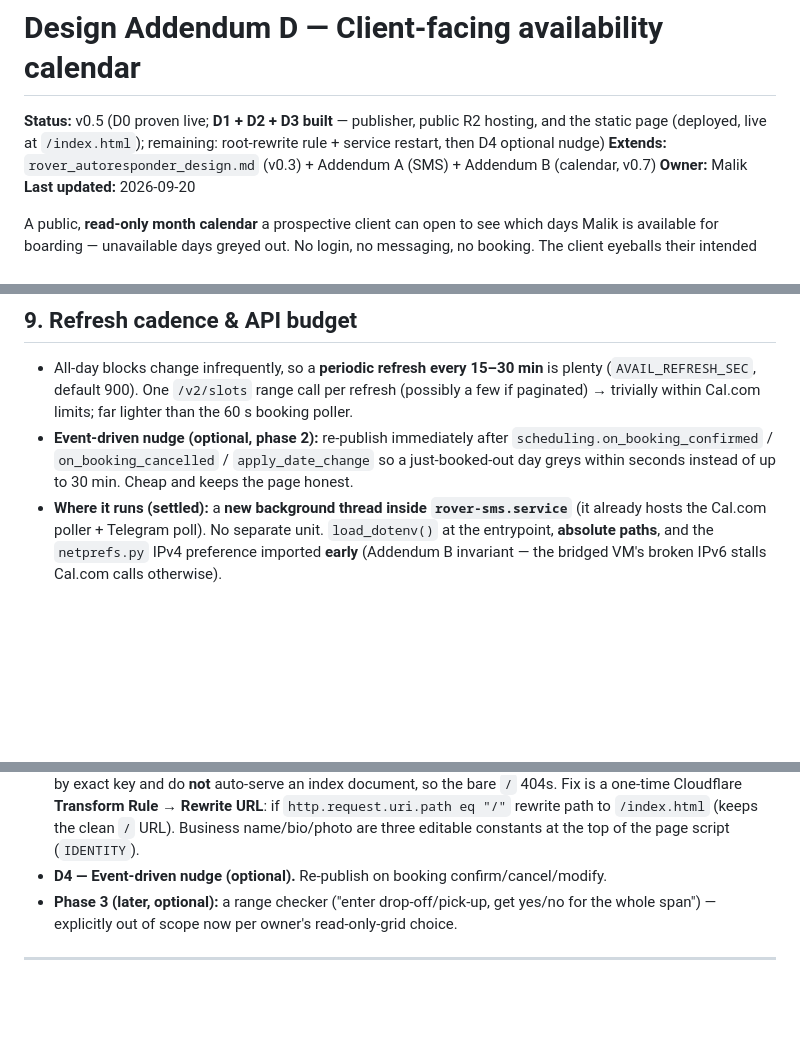
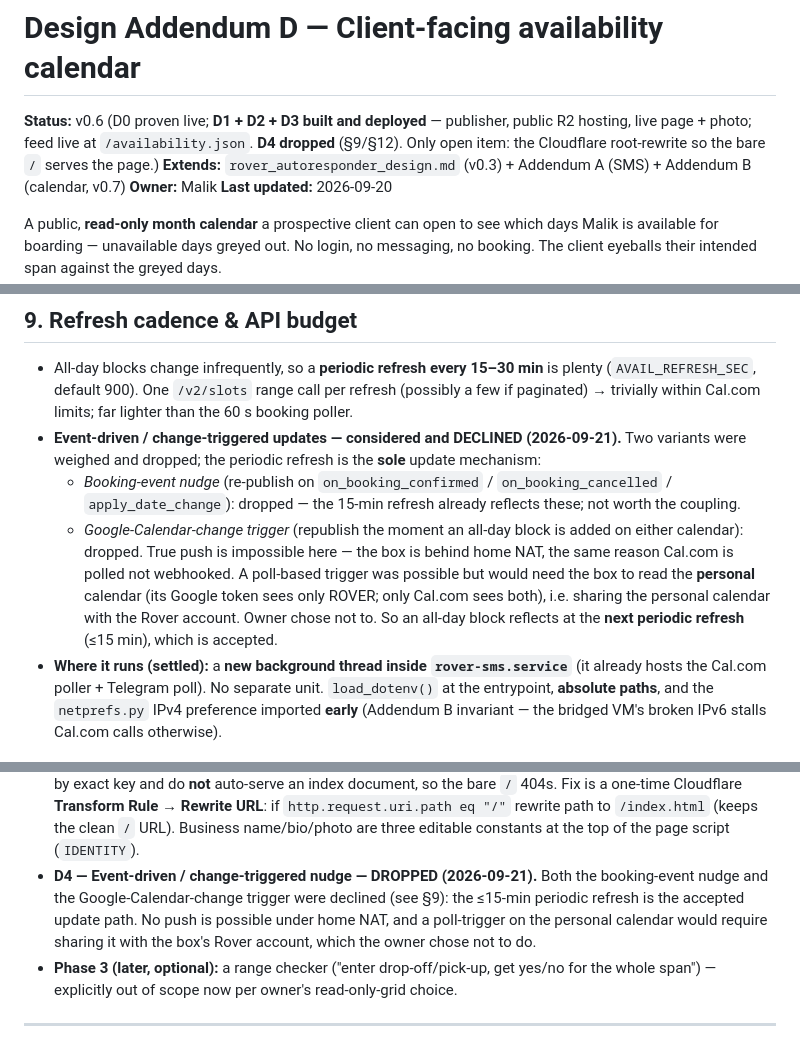
Before and after one commit to MalikHack007/Rover-Market-Report-Bot, a Markdown page: rover-autoresponder/rover_availability_design_addendum_D.md, 3 parts joined by grey strips. Rendered like a GitHub page; blank space fills up the shorter version.

Commit message:
updated policies for new clients

```diff
--- a/rover-autoresponder/rover_availability_design_addendum_D.md
+++ b/rover-autoresponder/rover_availability_design_addendum_D.md
@@ -1,8 +1,8 @@
 # Design Addendum D — Client-facing availability calendar
 
-**Status:** v0.5 (D0 proven live; **D1 + D2 + D3 built** — publisher, public R2 hosting, and
-the static page (deployed, live at `/index.html`); remaining: root-rewrite rule + service
-restart, then D4 optional nudge)
+**Status:** v0.6 (D0 proven live; **D1 + D2 + D3 built and deployed** — publisher, public R2
+hosting, live page + photo; feed live at `/availability.json`. **D4 dropped** (§9/§12).
+Only open item: the Cloudflare root-rewrite so the bare `/` serves the page.)
 **Extends:** `rover_autoresponder_design.md` (v0.3) + Addendum A (SMS) + Addendum B (calendar, v0.7)
 **Owner:** Malik
 **Last updated:** 2026-09-20
@@ -247,10 +247,17 @@ un-authed, the invariant is that it can only ever leak a per-day boolean.**
 - All-day blocks change infrequently, so a **periodic refresh every 15–30 min** is plenty
   (`AVAIL_REFRESH_SEC`, default 900). One `/v2/slots` range call per refresh (possibly a few if
   paginated) → trivially within Cal.com limits; far lighter than the 60 s booking poller.
-- **Event-driven nudge (optional, phase 2):** re-publish immediately after
-  `scheduling.on_booking_confirmed` / `on_booking_cancelled` / `apply_date_change` so a
-  just-booked-out day greys within seconds instead of up to 30 min. Cheap and keeps the page
-  honest.
+- **Event-driven / change-triggered updates — considered and DECLINED (2026-09-21).** Two
+  variants were weighed and dropped; the periodic refresh is the **sole** update mechanism:
+  - *Booking-event nudge* (re-publish on `on_booking_confirmed` / `on_booking_cancelled` /
+    `apply_date_change`): dropped — the 15-min refresh already reflects these; not worth the
+    coupling.
+  - *Google-Calendar-change trigger* (republish the moment an all-day block is added on either
+    calendar): dropped. True push is impossible here — the box is behind home NAT, the same
+    reason Cal.com is polled not webhooked. A poll-based trigger was possible but would need the
+    box to read the **personal** calendar (its Google token sees only ROVER; only Cal.com sees
+    both), i.e. sharing the personal calendar with the Rover account. Owner chose not to. So an
+    all-day block reflects at the **next periodic refresh** (≤15 min), which is accepted.
 - **Where it runs (settled):** a **new background thread inside `rover-sms.service`** (it
   already hosts the Cal.com poller + Telegram poll). No separate unit. `load_dotenv()` at the entrypoint, **absolute
   paths**, and the `netprefs.py` IPv4 preference imported **early** (Addendum B invariant — the
@@ -331,7 +338,11 @@ un-authed, the invariant is that it can only ever leak a per-day boolean.**
   Rule → Rewrite URL**: if `http.request.uri.path eq "/"` rewrite path to `/index.html` (keeps
   the clean `/` URL). Business name/bio/photo are three editable constants at the top of the
   page script (`IDENTITY`).
-- **D4 — Event-driven nudge (optional).** Re-publish on booking confirm/cancel/modify.
+- **D4 — Event-driven / change-triggered nudge — DROPPED (2026-09-21).** Both the booking-event
+  nudge and the Google-Calendar-change trigger were declined (see §9): the ≤15-min periodic
+  refresh is the accepted update path. No push is possible under home NAT, and a poll-trigger on
+  the personal calendar would require sharing it with the box's Rover account, which the owner
+  chose not to do.
 - **Phase 3 (later, optional):** a range checker ("enter drop-off/pick-up, get yes/no for the
   whole span") — explicitly out of scope now per owner's read-only-grid choice.
 
```
